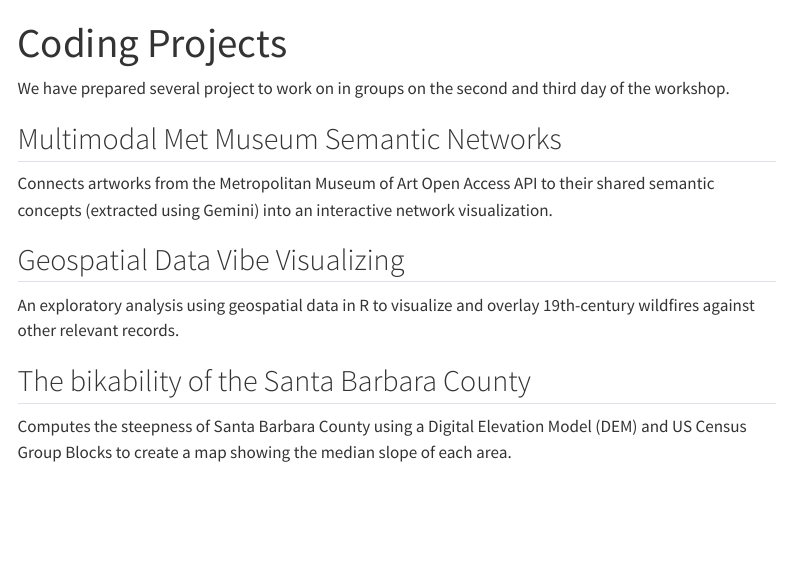
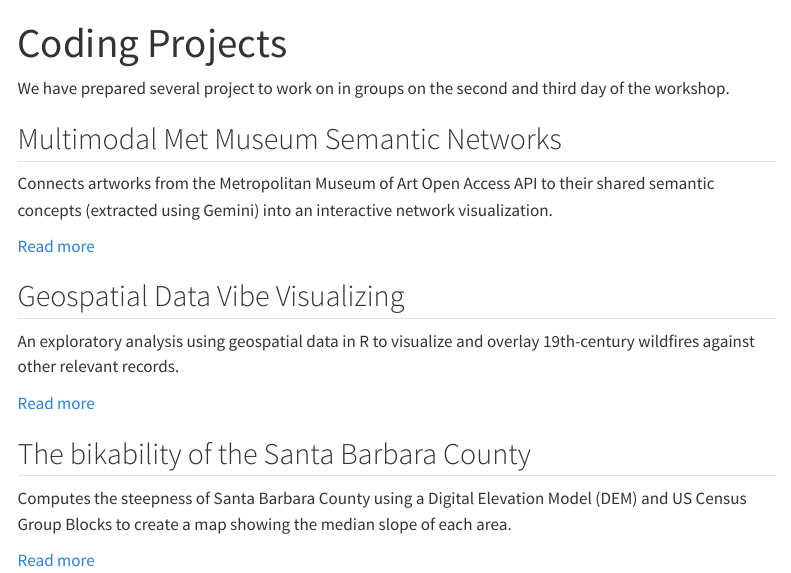
Before and after one commit to UCSBCarpentry/ai-coding-workshop, a Quarto document (projects/index.qmd): the page in a window 1100 px wide, from its top. Rendered offline with R 4.5, knitr and Pandoc in place of Quarto, with nearby package versions; menus at the side of the page are left out.

```diff
--- a/projects/index.qmd
+++ b/projects/index.qmd
@@ -11,13 +11,19 @@
 shared semantic concepts (extracted using Gemini) into an interactive network
 visualization.
 
+[Read more](archival-collections/)
+
 ## Geospatial Data Vibe Visualizing
 
 An exploratory analysis using geospatial data in R to visualize and overlay
 19th-century wildfires against other relevant records.
+
+[Read more](geo-viz/)
 
 ## The bikability of the Santa Barbara County
 
 Computes the steepness of Santa Barbara County using a Digital Elevation Model
 (DEM) and US Census Group Blocks to create a map showing the median slope of
 each area.
+
+[Read more](bikability/)
```
Also changed, not shown: projects/archival-collections/index.qmd (renamed from projects/archival-collections/outline.qmd), projects/bikability/index.qmd (renamed from projects/bikability/bikability.qmd), projects/geo-viz/index.qmd (renamed from projects/geo-viz/readme.qmd).
